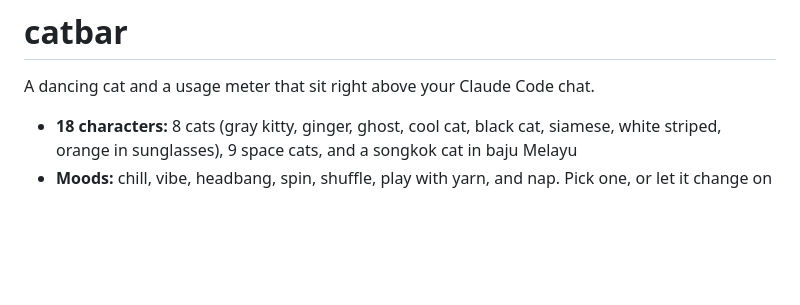
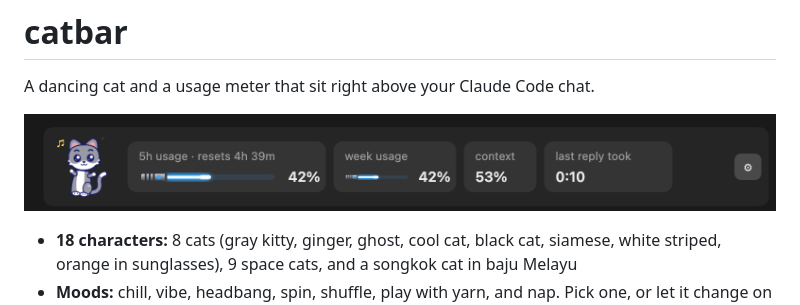
Before and after one commit to booyen/claude-catbar, a Markdown page: README.md, the part around the change. Drawn GitHub-style; pictures changed too: docs/screenshot.png (added); blank space fills up the shorter version.

Commit message:
Add a screenshot to the README
Co-Authored-By: Claude Opus 5.5 <noreply@anthropic.com>

```diff
--- a/README.md
+++ b/README.md
@@ -1,6 +1,8 @@
 # catbar
 
 A dancing cat and a usage meter that sit right above your Claude Code chat.
+
+![catbar above the Claude Code chat: a gray cat beside tiles for 5-hour usage, weekly usage, context, and reply time](docs/screenshot.png)
 
 - **18 characters:** 8 cats (gray kitty, ginger, ghost, cool cat, black cat, siamese, white striped, orange in sunglasses), 9 space cats, and a songkok cat in baju Melayu
 - **Moods:** chill, vibe, headbang, spin, shuffle, play with yarn, and nap. Pick one, or let it change on its own. Click the cat to switch.
```
